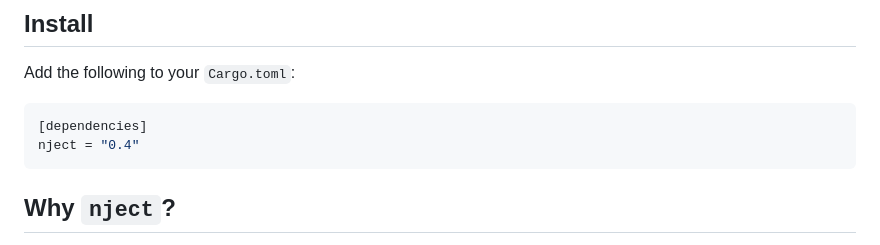
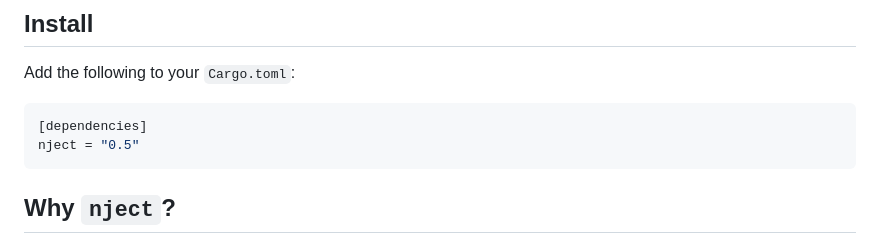
Before and after one commit to nicolascotton/nject, a Markdown page: nject-macro/README.md, the part around the change. Drawn GitHub-style.

Commit message:
fix: wrong version in readme

````diff
--- a/nject-macro/README.md
+++ b/nject-macro/README.md
@@ -29,7 +29,7 @@ Simple zero cost dependency injection library made for rust
 Add the following to your `Cargo.toml`:
 ```toml
 [dependencies]
-nject = "0.4"
+nject = "0.5"
 ```
 ## Why `nject`?
 - **Zero cost**: Using this library is equivalent to manually injecting your dependencies as shown in the [benchmarks](https://github.com/nicolascotton/nject/tree/main/examples/benchmark).
````
Also changed, not shown: README.md (+1 -1 lines), nject/README.md (+1 -1 lines).
